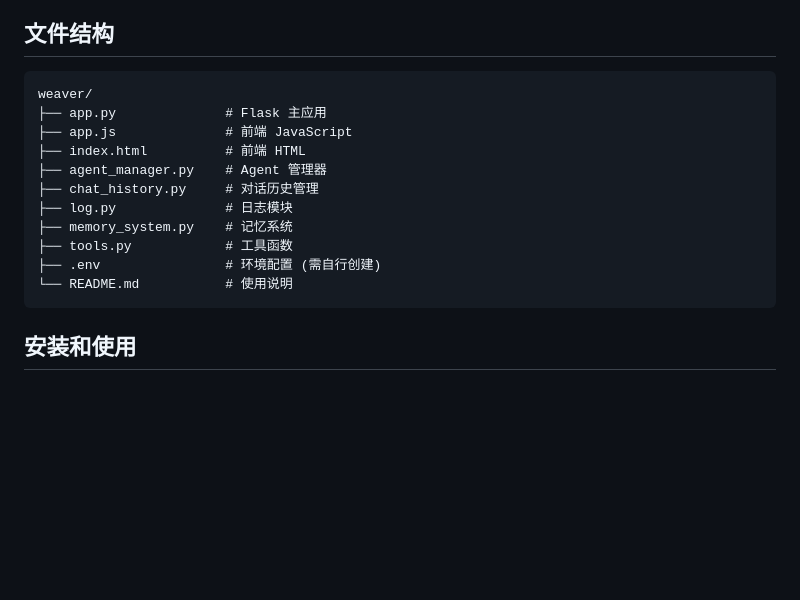
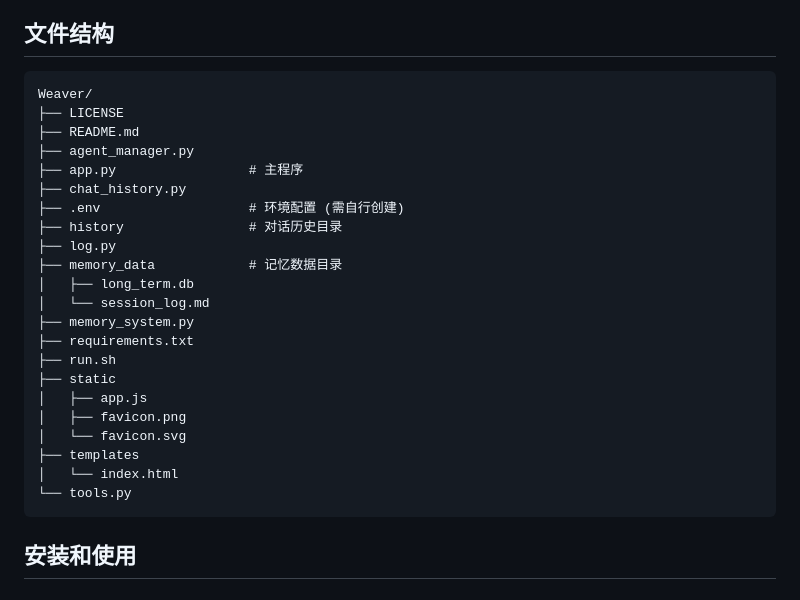
Before and after one commit to Sakura7301/Weaver, a Markdown page: README.md, the part around the change. Drawn GitHub-style; blank space fills up the shorter version.

````diff
--- a/README.md
+++ b/README.md
@@ -27,17 +27,28 @@
 ## 文件结构
 
 ```
-weaver/
-├── app.py              # Flask 主应用
-├── app.js              # 前端 JavaScript
-├── index.html          # 前端 HTML
-├── agent_manager.py    # Agent 管理器
-├── chat_history.py     # 对话历史管理
-├── log.py              # 日志模块
-├── memory_system.py    # 记忆系统
-├── tools.py            # 工具函数
-├── .env                # 环境配置 (需自行创建)
-└── README.md           # 使用说明
+Weaver/
+├── LICENSE
+├── README.md
+├── agent_manager.py
+├── app.py                 # 主程序
+├── chat_history.py
+├── .env                   # 环境配置 (需自行创建)
+├── history                # 对话历史目录
+├── log.py
+├── memory_data            # 记忆数据目录
+│   ├── long_term.db
+│   └── session_log.md
+├── memory_system.py
+├── requirements.txt
+├── run.sh
+├── static
+│   ├── app.js
+│   ├── favicon.png
+│   └── favicon.svg
+├── templates
+│   └── index.html
+└── tools.py
 ```
 
 ## 安装和使用
````
